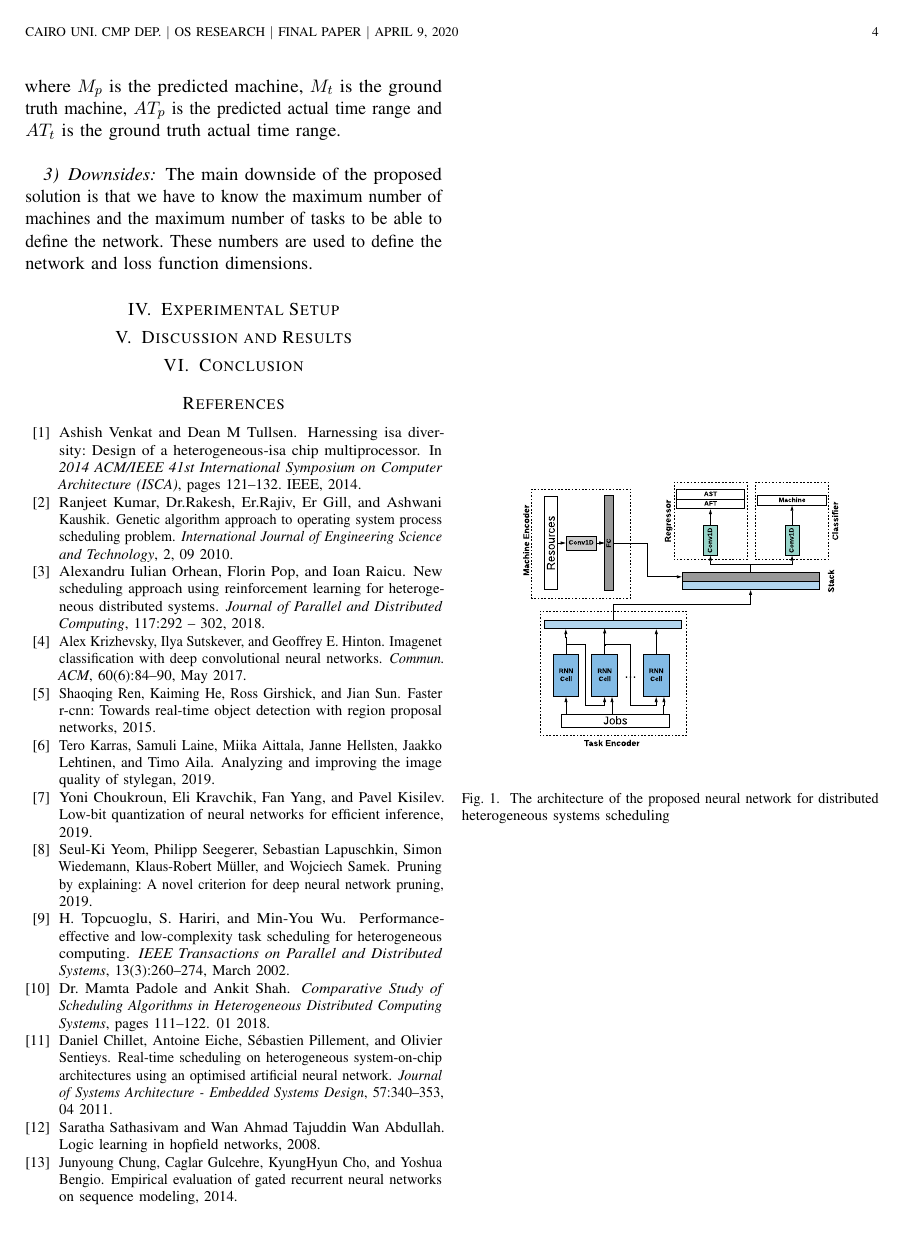
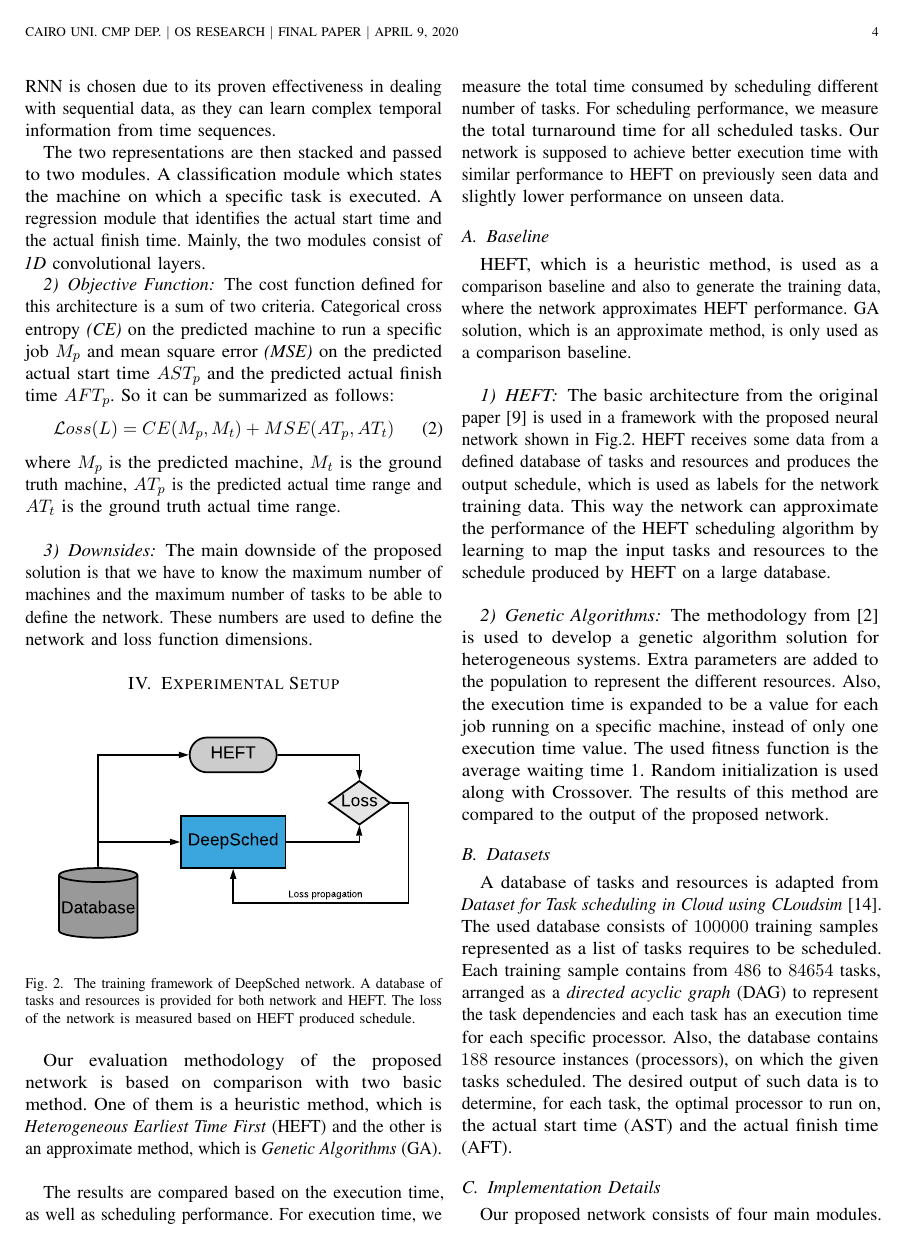
Before and after one commit to mido3ds/hetero-sys-sched-research, a LaTeX paper (paper/paper.tex, which reads paper/core/exp_setup.tex, paper/core/methodology.tex): page 4 of 4 before the commit and page 4 of 5 after it. Compiled offline with pdfLaTeX; a missing font is replaced by an installed copy or a similar font; a LaTeX package or settings file that is missing is left out.

Commit message:
added experimental setup section

```diff
--- a/paper/core/exp_setup.tex
+++ b/paper/core/exp_setup.tex
@@ -0,0 +1,25 @@
+\begin{figure}[hp]
+    \centering
+    \includegraphics[width=0.45\textwidth]{diagrams/framework}
+    \caption{The training framework of DeepSched network. A database of tasks and resources is provided for both network and HEFT. The loss of the network is measured based on HEFT produced schedule.}
+    \label{fig:fw}
+\end{figure}
+
+Our evaluation methodology of the proposed network is based on comparison with two basic method. One of them is a heuristic method, which is \emph{Heterogeneous Earliest Time First} (HEFT) and the other is an approximate method, which is \emph{Genetic Algorithms} (GA). \\
+
+The results are compared based on the execution time, as well as scheduling performance. For execution time, we measure the total time consumed by scheduling different number of tasks. For scheduling performance, we measure the total turnaround time for all scheduled tasks. Our network is supposed to achieve better execution time with similar performance to HEFT on previously seen data and slightly lower performance on unseen data.
+
+\subsection{Baseline}
+HEFT, which is a heuristic method, is used as a comparison baseline and also to generate the training data, where the network approximates HEFT performance. GA solution, which is an approximate method, is only used as a comparison baseline. \\
+
+\subsubsection{HEFT}
+The basic architecture from the original paper \cite{993206} is used in a framework with the proposed neural network shown in Fig.\ref{fig:fw}. HEFT receives some data from a defined database of tasks and resources and produces the output schedule, which is used as labels for the network training data. This way the network can approximate the performance of the HEFT scheduling algorithm by learning to map the input tasks and resources to the schedule produced by HEFT on a large database. \\
+
+\subsubsection{Genetic Algorithms}
+The methodology from \cite{article2} is used to develop a genetic algorithm solution for heterogeneous systems. Extra parameters are added to the population to represent the different resources. Also, the execution time is expanded to be a value for each job running on a specific machine, instead of only one execution time value. The used fitness function is the average waiting time \ref{eq:ga}. Random initialization is used along with Crossover. The results of this method are compared to the output of the proposed network.
+
+\subsection{Datasets}
+A database of tasks and resources is adapted from \emph{Dataset for Task scheduling in Cloud using CLoudsim} \cite{px5b-b729-20}. The used database consists of $100000$ training samples represented as a list of tasks requires to be scheduled. Each training sample contains from $486$ to $84654$ tasks, arranged as a \emph{directed acyclic graph} (DAG) to represent the task dependencies and each task has an execution time for each specific processor. Also, the database contains $188$ resource instances (processors), on which the given tasks scheduled. The desired output of such data is to determine, for each task, the optimal processor to run on, the actual start time (AST) and the actual finish time (AFT).
+
+\subsection{Implementation Details}
+Our proposed network consists of four main modules.
--- a/paper/core/methodology.tex
+++ b/paper/core/methodology.tex
@@ -39,7 +46,3 @@ The second encoder is an \emph{Recurrent Neural Network} (RNN) \cite{chung2014em
 
 The two representations are then stacked and passed to two modules. A classification module which states the machine on which a specific task is executed. A regression module that identifies the actual start time and the actual finish time. Mainly, the two modules consist of \emph{1D} convolutional layers.
 
-\begin{figure}[hp]
-    \centering
-    \includegraphics[width=0.45\textwidth]{diagrams/sched_nn}
-    \caption{The architecture of the proposed neural network for distributed heterogeneous systems scheduling}
@@ -49,3 +49,4 @@ The two representations are then stacked and passed to two modules. A classifica
 \subsubsection{Objective Function}
 The cost function defined for this architecture is a sum of two criteria. Categorical cross entropy \emph{(CE)} on the predicted machine to run a specific job $M_p$ and mean square error \emph{(MSE)} on the predicted actual start time $AST_p$ and the predicted actual finish time $AFT_p$. So it can be summarized as follows:
 \begin{equation}
+\mathcal Loss(L) = CE(M_p, M_t) + MSE(AT_p, AT_t) \label{eq:l}
```
Also changed, not shown: paper/core/introduction.tex (+1 -1 lines), paper/paper.bib (+8 -0 lines), paper/deepsched.pdf, paper/diagrams/framework.pdf (added), paper/core/exp_setup.tex (20 more changed lines), paper/core/methodology.tex (15 more changed lines).
